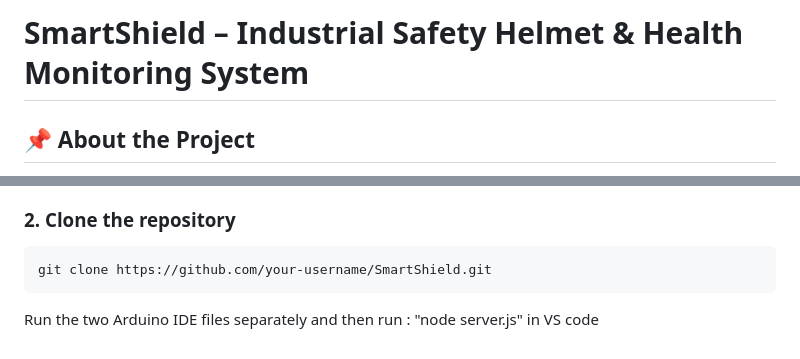
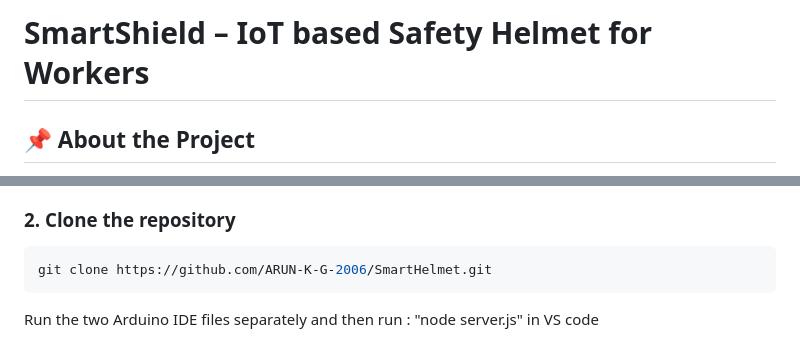
Before and after one commit to ARUN-K-G-2006/SmartHelmet, a Markdown page: README.md, 2 parts joined by grey strips. GitHub-like rendering.

Commit message:
Revise project title and clone URL in README
Updated project title and GitHub repository link in README.

````diff
--- a/README.md
+++ b/README.md
@@ -1,4 +1,4 @@
-# SmartShield – Industrial Safety Helmet & Health Monitoring System
+# SmartShield – IoT based Safety Helmet for Workers
 ## 📌 About the Project
 
 **SmartShield** is an IoT-based smart helmet designed for workers in hazardous environments such as mines, chemical plants, construction sites, and oil refineries. The system continuously monitors:
@@ -87,6 +87,6 @@ The `node_modules` folder is **excluded** from the repository to keep it lightwe
 
 ### 2. Clone the repository
 ```bash
-git clone https://github.com/your-username/SmartShield.git
+git clone https://github.com/ARUN-K-G-2006/SmartHelmet.git
 ```
 Run the two Arduino IDE files separately and then run : "node server.js" in VS code
````
